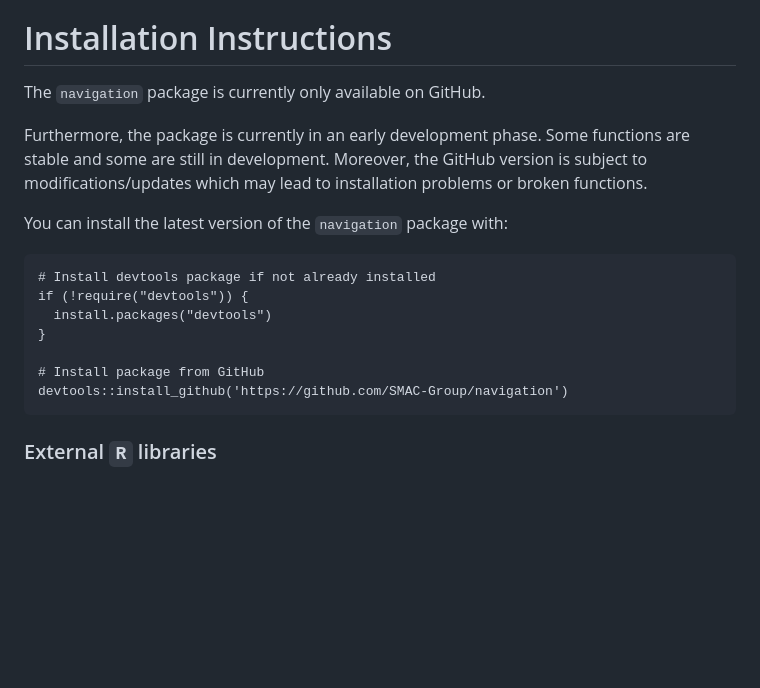
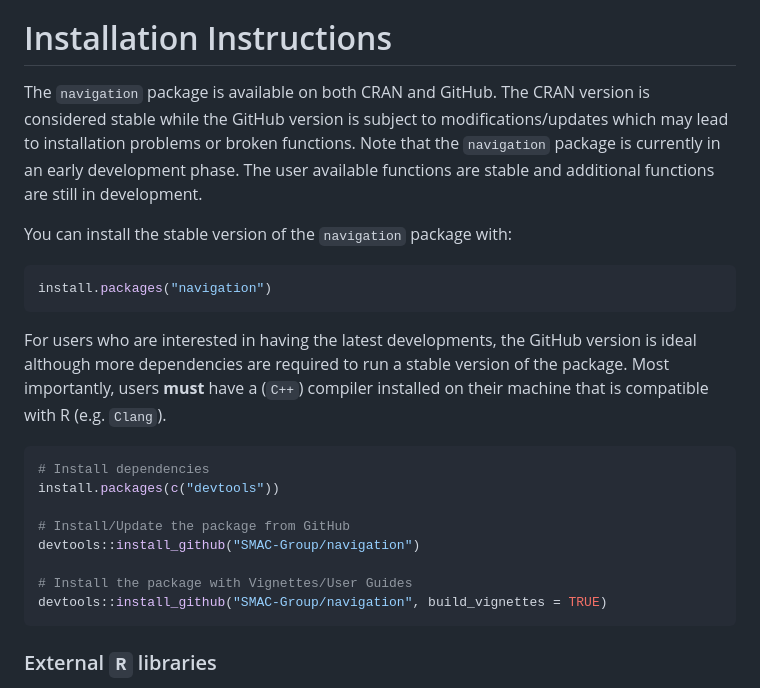
Before and after one commit to SMAC-Group/navigation, a Markdown page: README.md, the part around the change. Drawn GitHub-style; blank space fills up the shorter version.

Commit message:
modify installation instructions to include CRAN

````diff
--- a/README.md
+++ b/README.md
@@ -48,24 +48,35 @@ future using other attitude parameterizations such as quaternions.
 
 # Installation Instructions
 
-The `navigation` package is currently only available on GitHub.
 
-Furthermore, the package is currently in an early development phase. Some
-functions are stable and some are still in development. Moreover, the
-GitHub version is subject to modifications/updates which may lead to
-installation problems or broken functions.
+The `navigation` package is available on both CRAN and GitHub. The CRAN
+version is considered stable while the GitHub version is subject to
+modifications/updates which may lead to installation problems or broken
+functions. Note that the `navigation` package is currently in an early development phase. The user available functions are stable and additional functions are still in development.
 
-You can install the latest
-version of the `navigation` package with:
+You can install the stable version of the `navigation` package
+with:
 
+``` r
+install.packages("navigation")
 ```
-# Install devtools package if not already installed
-if (!require("devtools")) {
-  install.packages("devtools")
-}
 
-# Install package from GitHub
-devtools::install_github('https://github.com/SMAC-Group/navigation')
+For users who are interested in having the latest developments, the
+GitHub version is ideal although more dependencies are required to run a
+stable version of the package. Most importantly, users **must** have a
+(`C++`) compiler installed on their machine that is compatible with R
+(e.g. `Clang`).
+
+
+``` r
+# Install dependencies
+install.packages(c("devtools"))
+
+# Install/Update the package from GitHub
+devtools::install_github("SMAC-Group/navigation")
+
+# Install the package with Vignettes/User Guides
+devtools::install_github("SMAC-Group/navigation", build_vignettes = TRUE)
 ```
 
 
````
